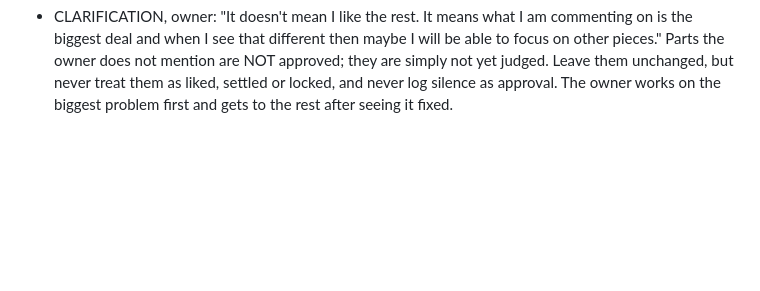
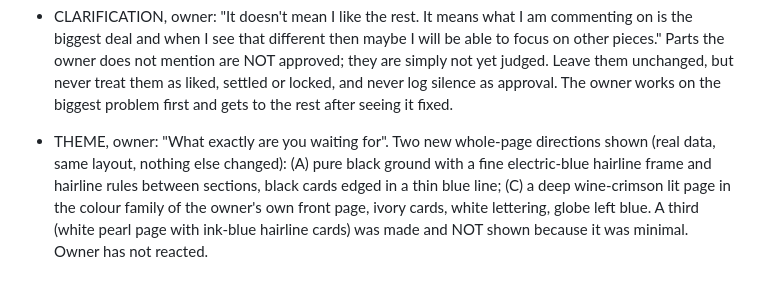
Before and after one commit to kamiwinther22-source/Know-your-energy, a Markdown page: FEEDBACK-LOG.md, the part around the change. GitHub-like rendering; blank space fills up the shorter version.

Commit message:
Log two new theme directions
Co-Authored-By: Claude Sonnet 5.5 <noreply@anthropic.com>
Claude-Session: https://claude.ai/code/session_01VUYaRSWtZwzk5QCFFUaQkr

```diff
--- a/FEEDBACK-LOG.md
+++ b/FEEDBACK-LOG.md
@@ -215,3 +215,5 @@ Plain vertical stack of panels; even grid of tiles; arches and curved cards; swi
 - RULE, owner: "If I don't say anything about a part of it... leave it alone! You change EXACTLY the part I say something about." When the owner comments on a part of a design, change only that part. Everything they did not mention stays exactly as it was in the picture they saw: layout, colours, wording, sizes, card styling, everything. No extra changes, no "while I was there" changes.
 
 - CLARIFICATION, owner: "It doesn't mean I like the rest. It means what I am commenting on is the biggest deal and when I see that different then maybe I will be able to focus on other pieces." Parts the owner does not mention are NOT approved; they are simply not yet judged. Leave them unchanged, but never treat them as liked, settled or locked, and never log silence as approval. The owner works on the biggest problem first and gets to the rest after seeing it fixed.
+
+- THEME, owner: "What exactly are you waiting for". Two new whole-page directions shown (real data, same layout, nothing else changed): (A) pure black ground with a fine electric-blue hairline frame and hairline rules between sections, black cards edged in a thin blue line; (C) a deep wine-crimson lit page in the colour family of the owner's own front page, ivory cards, white lettering, globe left blue. A third (white pearl page with ink-blue hairline cards) was made and NOT shown because it was minimal. Owner has not reacted.
```
